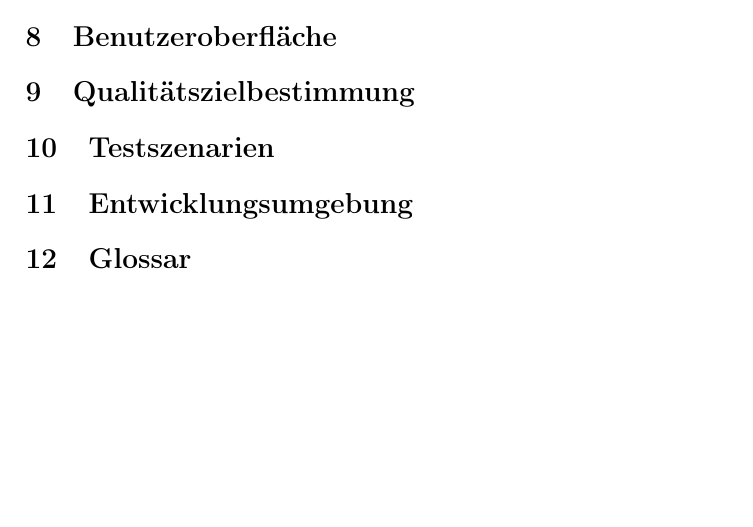
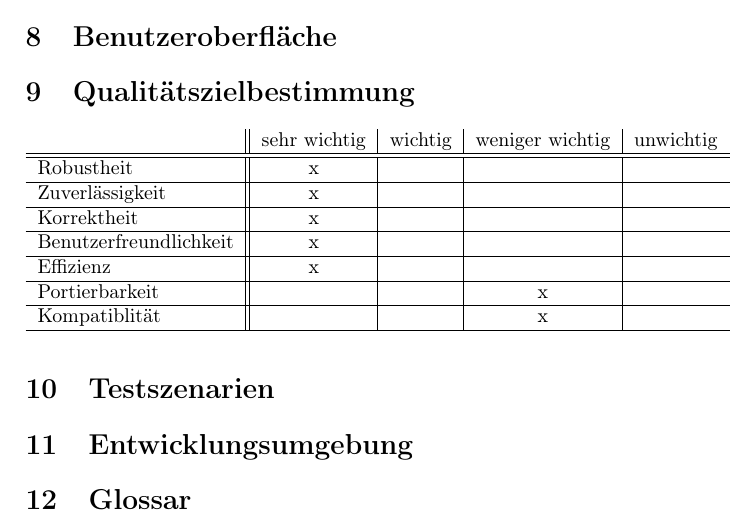
Before and after one commit to Leemyy/vires, a LaTeX paper (doc/fsd/vires.tex, which reads doc/fsd/qualitaetszielbestimmung.tex): part of page 9 of 11, cut so that both start at the same text, the shorter picture padded with empty space. Compiled offline with pdfLaTeX.

Commit message:
Added Qualitaetszielbestimmungen

```diff
--- a/doc/fsd/qualitaetszielbestimmung.tex
+++ b/doc/fsd/qualitaetszielbestimmung.tex
@@ -1 +1,12 @@
 \section{Qualitätszielbestimmung}
+
+\begin{tabular}{l || c | c | c | c}
+ & sehr wichtig & wichtig & weniger wichtig & unwichtig \\ \hline \hline
+Robustheit 				& x &   &   &   \\ \hline
+Zuverlässigkeit 		& x &   &   &   \\ \hline
+Korrektheit				& x &   &   &   \\ \hline
+Benutzerfreundlichkeit	& x &   &   &   \\ \hline
+Effizienz				& x &   &   &   \\ \hline
+Portierbarkeit			&   &   & x &   \\ \hline
+Kompatiblität			&   &   & x &   \\ \hline
+\end{tabular}
```
Also changed, not shown: doc/fsd/vires.pdf, 1 other file.
